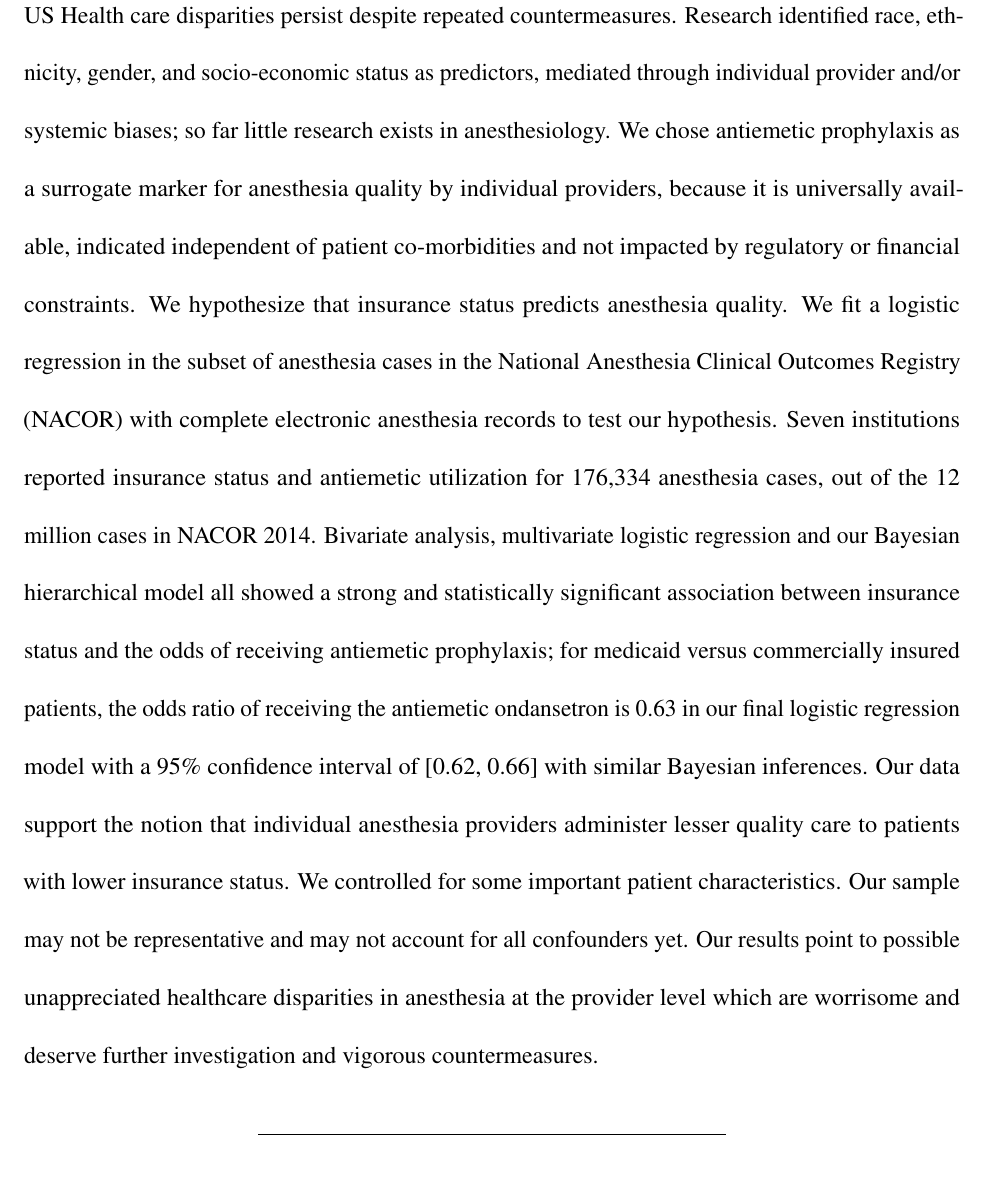
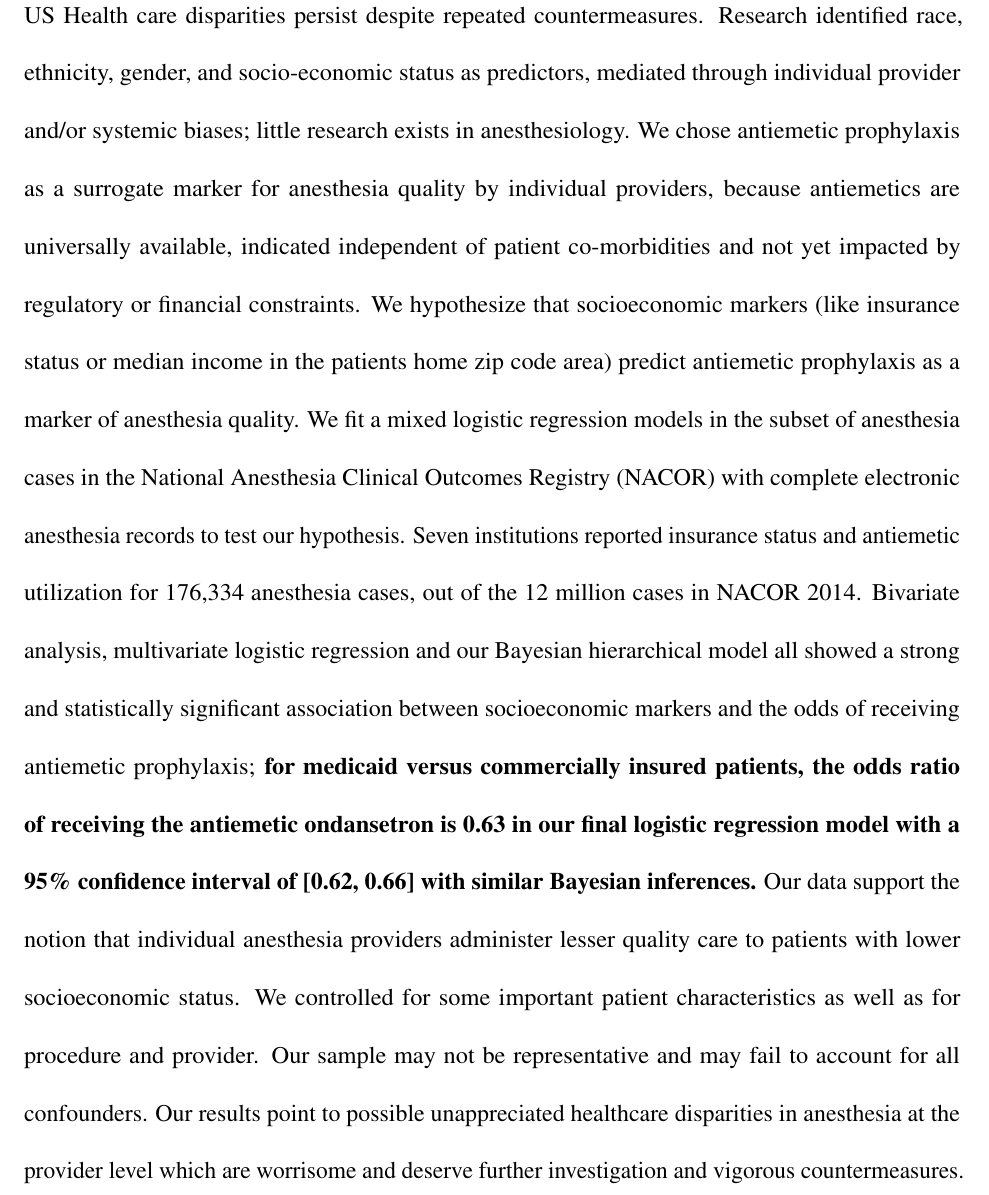
Before and after one commit to mhandreae/AQI_Manuscript, an R Markdown document (AQI_Manuscript.Rmd): part of page 3 of 46, cut so that both start at the same text. Rendered offline with R 4.5, knitr and Pandoc, then LaTeX, with nearby package versions; some code elsewhere in the file could not run offline; a font, style sheet, LaTeX package, included part or bibliography that could not be used is replaced or left out.

Commit message:
tweaked abstract

````diff
--- a/AQI_Manuscript.Rmd
+++ b/AQI_Manuscript.Rmd
@@ -39,14 +39,9 @@ This research is supported in part by the National Center for Advancing Translat
 
 \pagebreak
 
-\begin{center}
 \textbf{Abstract}
-\end{center}
 
-US Health care disparities persist despite repeated countermeasures. Research identified race, ethnicity, gender, and socio-economic status as predictors, mediated through individual provider and/or systemic biases; so far little research exists in anesthesiology. We chose antiemetic prophylaxis as a surrogate marker for anesthesia quality by individual providers, because it is universally available, indicated independent of patient co-morbidities and not impacted by regulatory or financial constraints. We hypothesize that insurance status predicts anesthesia quality. We fit a logistic regression in the subset of anesthesia cases in the National Anesthesia Clinical Outcomes Registry (NACOR) with complete electronic anesthesia records to test our hypothesis. Seven institutions reported insurance status and antiemetic utilization for 176,334 anesthesia cases, out of the 12 million cases in NACOR 2014. Bivariate analysis, multivariate logistic regression and our Bayesian hierarchical model all showed a strong and statistically significant association between insurance status and the odds of receiving antiemetic prophylaxis; for medicaid versus commercially insured patients, the odds ratio of receiving the antiemetic ondansetron is 0.63 in our final logistic regression model with a 95% confidence interval of [0.62, 0.66] with similar Bayesian inferences. Our data support the notion that individual anesthesia providers administer lesser quality care to patients with lower insurance status. We controlled for some important patient characteristics. Our sample may not be representative and may not account for all confounders yet. Our results point to possible unappreciated healthcare disparities in anesthesia at the provider level which are worrisome and deserve further investigation and vigorous countermeasures.
-
----
-
+US Health care disparities persist despite repeated countermeasures. Research identified race, ethnicity, gender, and socio-economic status as predictors, mediated through individual provider and/or systemic biases; little research exists in anesthesiology. We chose antiemetic prophylaxis as a surrogate marker for anesthesia quality by individual providers, because antiemetics are universally available, indicated independent of patient co-morbidities and not yet impacted by regulatory or financial constraints. We hypothesize that socioeconomic markers (like insurance status or median income in the patients home zip code area) predict antiemetic prophylaxis as a marker of anesthesia quality. We fit a mixed logistic regression models in the subset of anesthesia cases in the National Anesthesia Clinical Outcomes Registry (NACOR) with complete electronic anesthesia records to test our hypothesis. Seven institutions reported insurance status and antiemetic utilization for 176,334 anesthesia cases, out of the 12 million cases in NACOR 2014. Bivariate analysis, multivariate logistic regression and our Bayesian hierarchical model all showed a strong and statistically significant association between socioeconomic markers and the odds of receiving antiemetic prophylaxis; **for medicaid versus commercially insured patients, the odds ratio of receiving the antiemetic ondansetron is 0.63 in our final logistic regression model with a 95% confidence interval of [0.62, 0.66] with similar Bayesian inferences.** Our data support the notion that individual anesthesia providers administer lesser quality care to patients with lower socioeconomic status. We controlled for some important patient characteristics as well as for procedure and provider. Our sample may not be representative and may fail to account for all confounders. Our results point to possible unappreciated healthcare disparities in anesthesia at the provider level which are worrisome and deserve further investigation and vigorous countermeasures.
 
 ```{r, global_options, echo=FALSE}
 suppressWarnings(library(knitr))
````
Also changed, not shown: AQI_Manuscript.Rmd (1 more changed lines).
